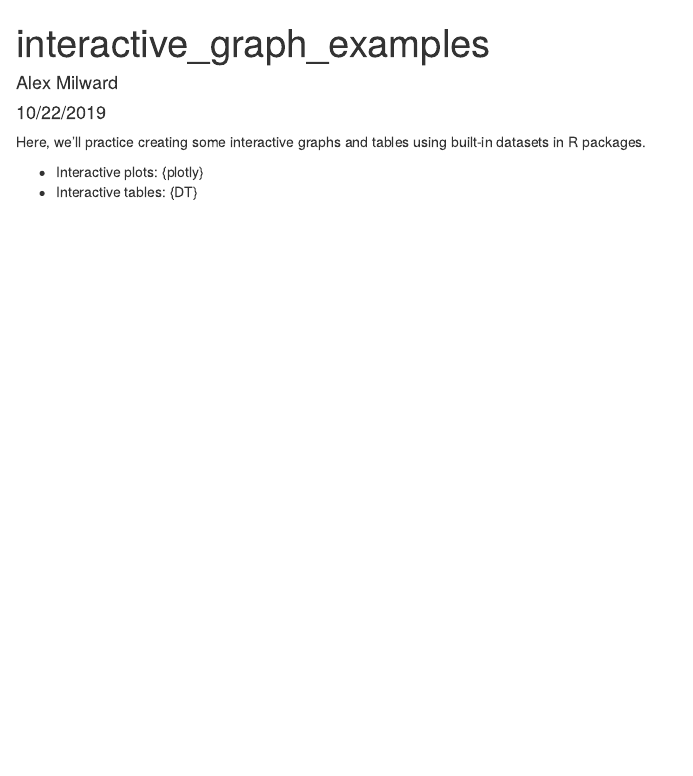
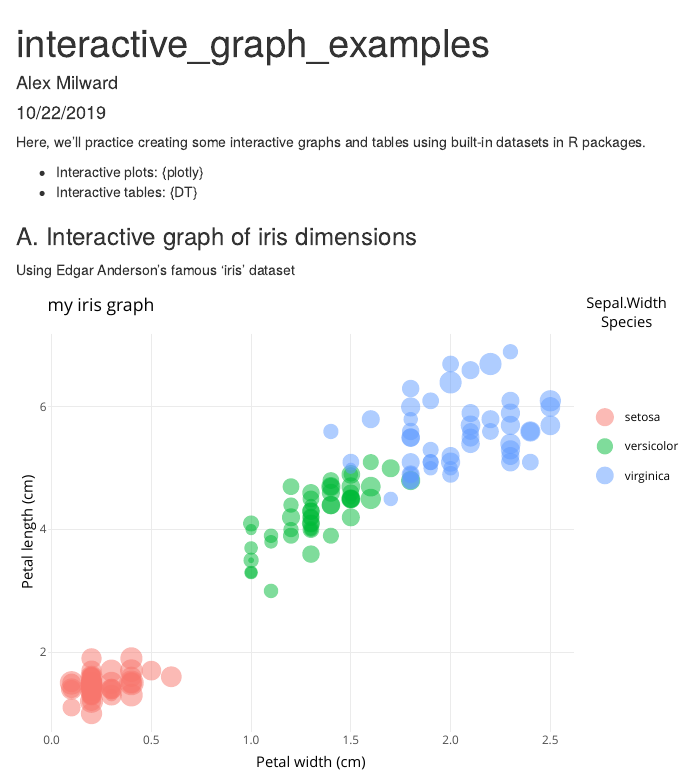
Before and after one commit to alexmilward/esm206-lab4-part2-am, an R Markdown document (interactive_examples.Rmd): the page in a window 1100 px wide, from its top. The pictures show the output file interactive_examples.html that the author committed with the source, opened offline.

Commit message:
added interactive iris graph with plotly

````diff
--- a/interactive_examples.Rmd
+++ b/interactive_examples.Rmd
@@ -13,3 +13,5 @@ Here, we'll practice creating some interactive graphs and tables using built-in
 
 - Interactive plots: {plotly}
 - Interactive tables: {DT}
+
+```{r, include = FALSE}
@@ -15,0 +22,22 @@ Here, we'll practice creating some interactive graphs and tables using built-in
+library(DT)
+```
+
+### A. Interactive graph of iris dimensions
+
+Using Edgar Anderson's famous 'iris' dataset
+
+```{r, echo = FALSE}
+
+iris_graph <- ggplot(data = iris, aes(x = Petal.Width, y = Petal.Length)) +
+  geom_point(aes(size = Sepal.Width,
+                 color = Species),
+             alpha = 0.5) +
+  theme_minimal() +
+  labs(x = "Petal width (cm)",
+       y = "Petal length (cm)",
+       title = "my iris graph")
+
+# iris_graph
+
+ggplotly(iris_graph)
+```
````
Also changed, not shown: interactive_examples.html, interactive_examples.Rmd (4 more changed lines).
